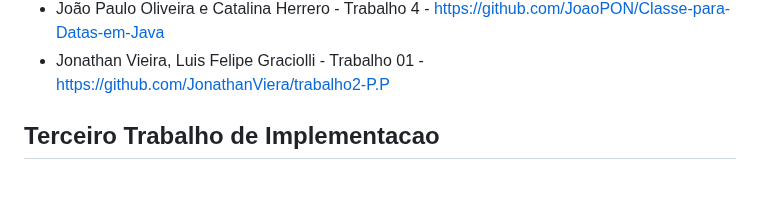
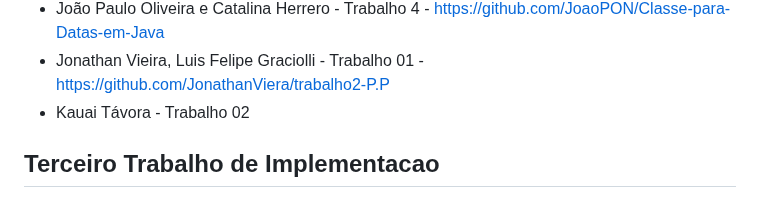
Before and after one commit to carlosbazilio/trabalho_lp, a Markdown page: README.md, the part around the change. Drawn GitHub-style.

```diff
--- a/README.md
+++ b/README.md
@@ -50,6 +50,7 @@ Neste trabalho vocês devem implementar **e incrementar** algum dos trabalhos di
 - Lara Fernandes, Victoria Valicelle - Trabalho 8 - https://github.com/fernandeslara/Gerenciador_Pedidos.git
 - João Paulo Oliveira e Catalina Herrero - Trabalho 4 - https://github.com/JoaoPON/Classe-para-Datas-em-Java
 - Jonathan Vieira, Luis Felipe Graciolli - Trabalho 01 - https://github.com/JonathanViera/trabalho2-P.P
+- Kauai Távora - Trabalho 02
 
 ## Terceiro Trabalho de Implementacao
 
```
